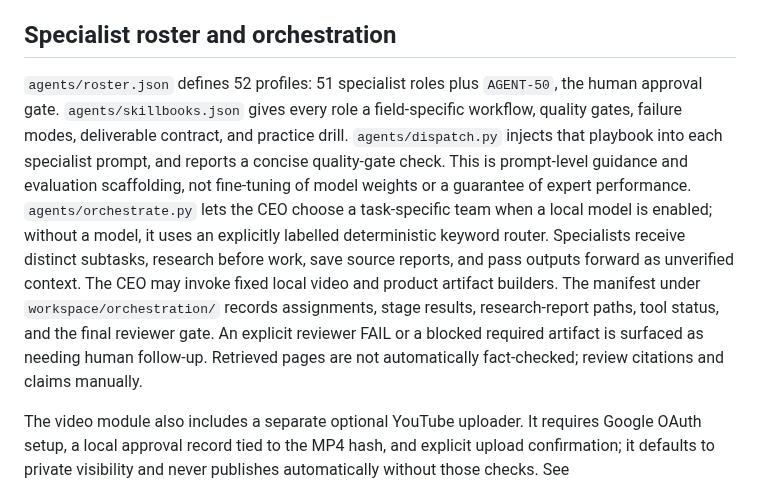
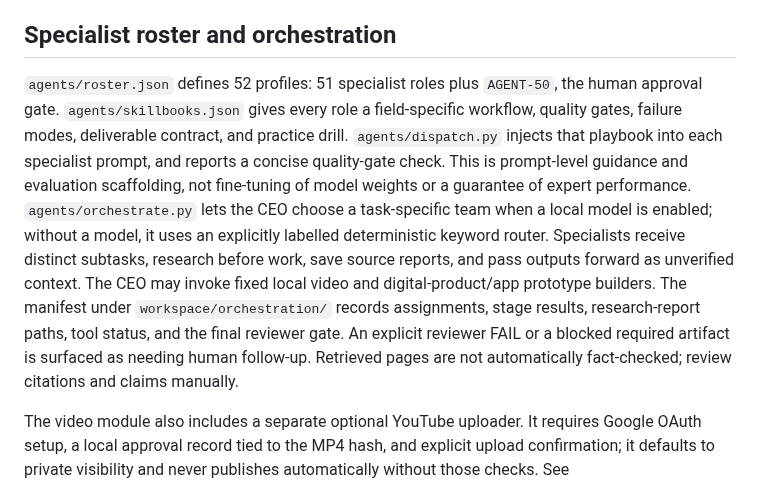
Before and after one commit to Ans-to/Youtube-Agent-automation, a Markdown page: README.md, the part around the change. Drawn GitHub-style.

Commit message:
Document the CEO's software app prototype builder

```diff
--- a/README.md
+++ b/README.md
@@ -161,7 +161,7 @@ The CEO can invoke `video_studio/production.py` for a clear video request. The b
 
 ## Specialist roster and orchestration
 
-`agents/roster.json` defines 52 profiles: 51 specialist roles plus `AGENT-50`, the human approval gate. `agents/skillbooks.json` gives every role a field-specific workflow, quality gates, failure modes, deliverable contract, and practice drill. `agents/dispatch.py` injects that playbook into each specialist prompt, and reports a concise quality-gate check. This is prompt-level guidance and evaluation scaffolding, not fine-tuning of model weights or a guarantee of expert performance. `agents/orchestrate.py` lets the CEO choose a task-specific team when a local model is enabled; without a model, it uses an explicitly labelled deterministic keyword router. Specialists receive distinct subtasks, research before work, save source reports, and pass outputs forward as unverified context. The CEO may invoke fixed local video and product artifact builders. The manifest under `workspace/orchestration/` records assignments, stage results, research-report paths, tool status, and the final reviewer gate. An explicit reviewer FAIL or a blocked required artifact is surfaced as needing human follow-up. Retrieved pages are not automatically fact-checked; review citations and claims manually.
+`agents/roster.json` defines 52 profiles: 51 specialist roles plus `AGENT-50`, the human approval gate. `agents/skillbooks.json` gives every role a field-specific workflow, quality gates, failure modes, deliverable contract, and practice drill. `agents/dispatch.py` injects that playbook into each specialist prompt, and reports a concise quality-gate check. This is prompt-level guidance and evaluation scaffolding, not fine-tuning of model weights or a guarantee of expert performance. `agents/orchestrate.py` lets the CEO choose a task-specific team when a local model is enabled; without a model, it uses an explicitly labelled deterministic keyword router. Specialists receive distinct subtasks, research before work, save source reports, and pass outputs forward as unverified context. The CEO may invoke fixed local video and digital-product/app prototype builders. The manifest under `workspace/orchestration/` records assignments, stage results, research-report paths, tool status, and the final reviewer gate. An explicit reviewer FAIL or a blocked required artifact is surfaced as needing human follow-up. Retrieved pages are not automatically fact-checked; review citations and claims manually.
 
 
 The video module also includes a separate optional YouTube uploader. It requires Google OAuth setup, a local approval record tied to the MP4 hash, and explicit upload confirmation; it defaults to private visibility and never publishes automatically without those checks. See video_studio/README.md.
```
